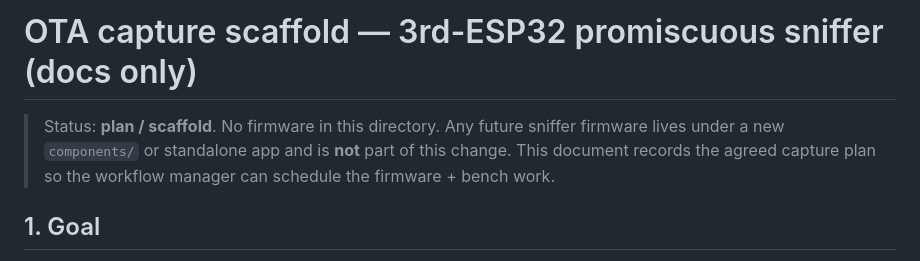
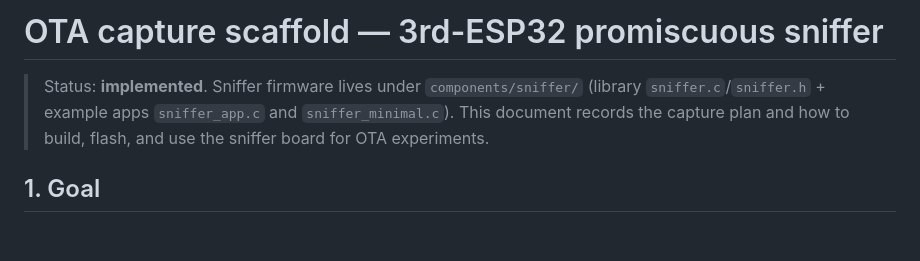
Before and after one commit to R1sh1m/CEEPEW, a Markdown page: tools/capture/ota_sniffer_plan.md, the part around one of its changes. GitHub-like rendering; blank space fills up the shorter version.

```diff
--- a/tools/capture/ota_sniffer_plan.md
+++ b/tools/capture/ota_sniffer_plan.md
@@ -1,9 +1,9 @@
-# OTA capture scaffold — 3rd-ESP32 promiscuous sniffer (docs only)
+# OTA capture scaffold — 3rd-ESP32 promiscuous sniffer
 
-> Status: **plan / scaffold**. No firmware in this directory. Any future
-> sniffer firmware lives under a new `components/` or standalone app and is
-> **not** part of this change. This document records the agreed capture plan
-> so the workflow manager can schedule the firmware + bench work.
+> Status: **implemented**. Sniffer firmware lives under `components/sniffer/`
+> (library `sniffer.c`/`sniffer.h` + example apps `sniffer_app.c` and
+> `sniffer_minimal.c`). This document records the capture plan and how to
+> build, flash, and use the sniffer board for OTA experiments.
 
 ## 1. Goal
 
```
Also changed, not shown: other parts of tools/capture/ota_sniffer_plan.md (+69 -0 lines), README.md (+21 -0 lines).
